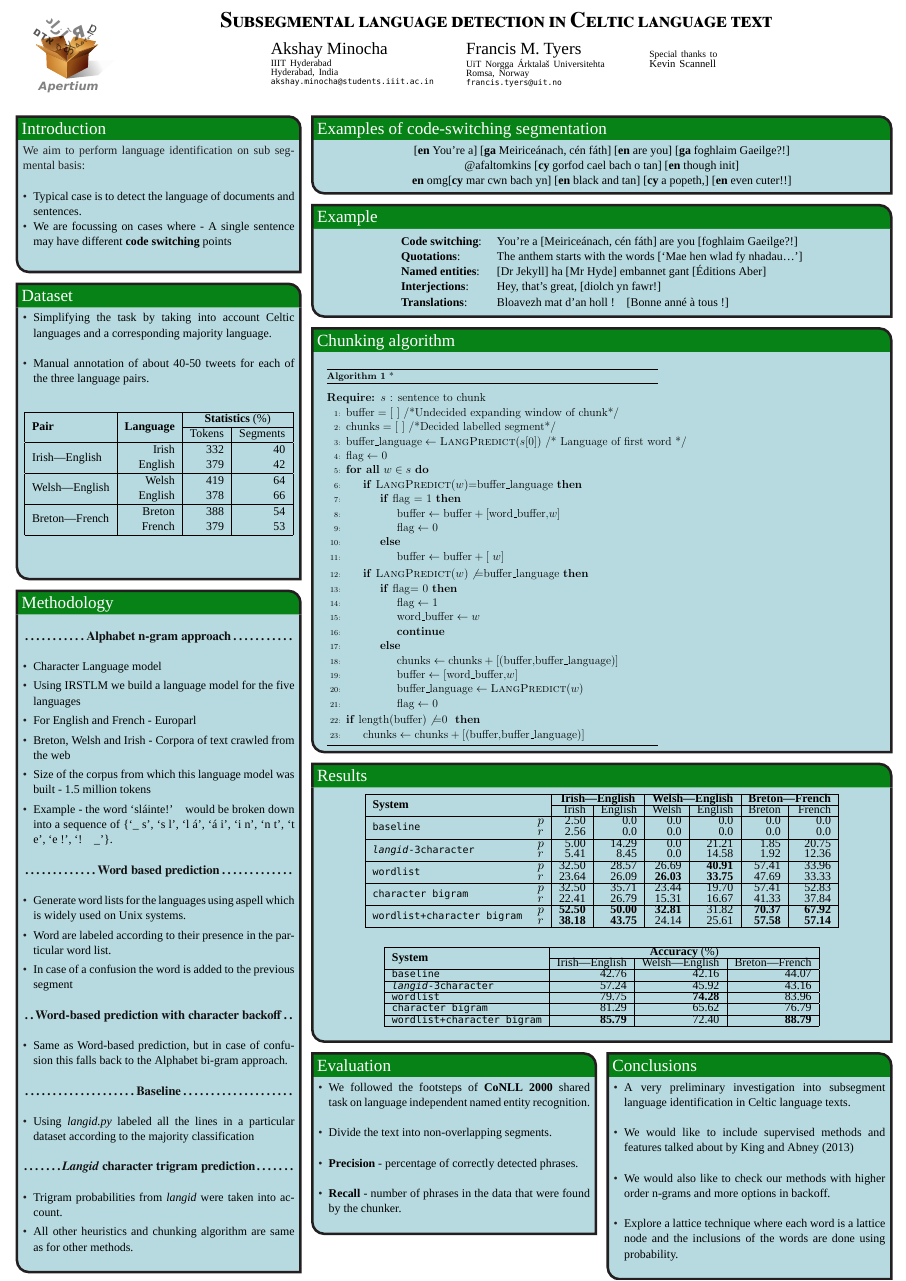
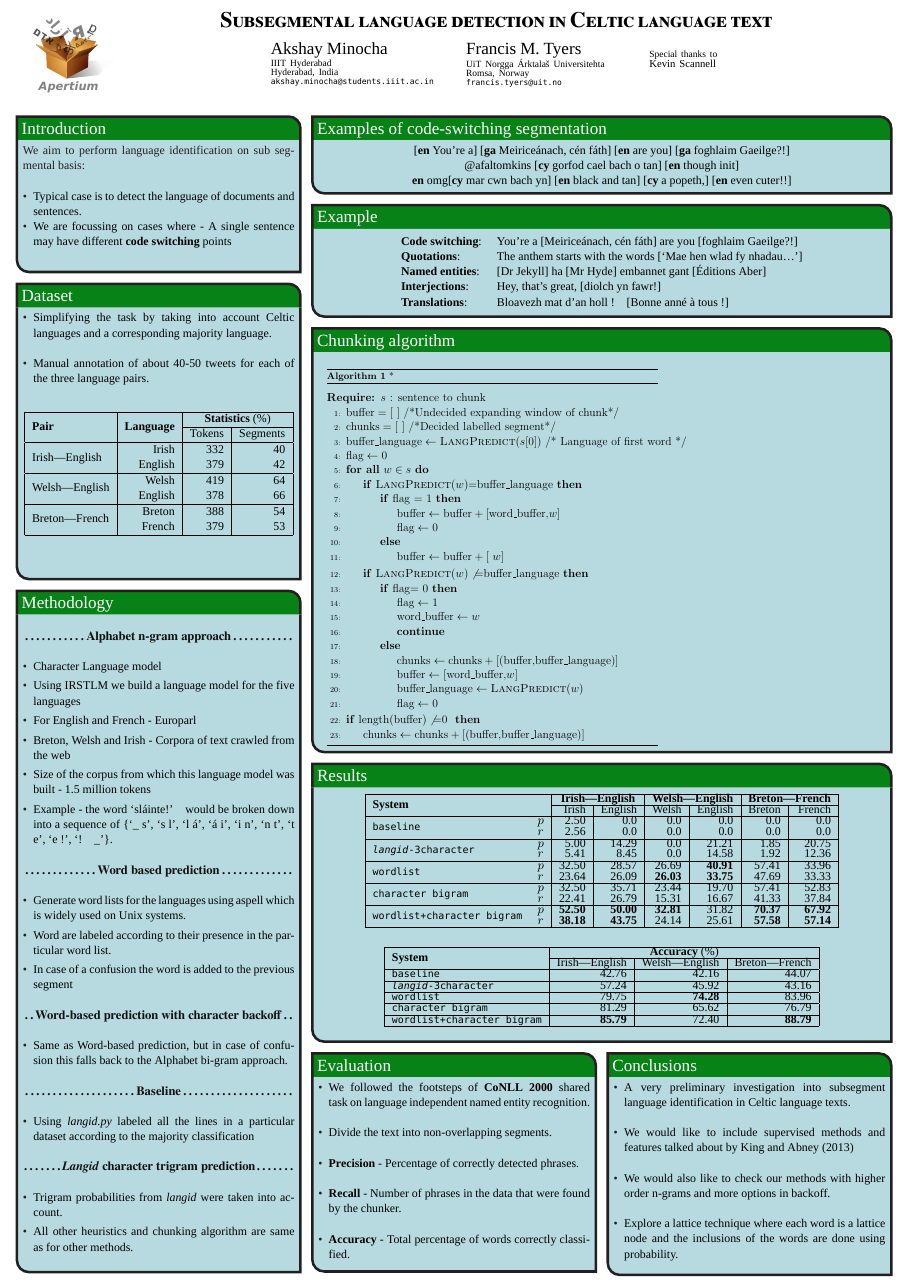
Before and after one commit to apertium/papers, a LaTeX poster (codeswitch-cltw-2014/poster/poster.tex): the whole page. The pictures show the PDF file codeswitch-cltw-2014/poster/poster.pdf that the author committed with the source.

Commit message:
done
git-svn-id: https://svn.code.sf.net/p/apertium/svn/branches/papers/@56944 72bbbca6-d526-0410-a7d9-f06f51895060

```diff
--- a/codeswitch-cltw-2014/poster/poster.tex
+++ b/codeswitch-cltw-2014/poster/poster.tex
@@ -470,11 +470,13 @@ of \{`\_ s', `s l', `l \'{a}', `\'{a} i', `i n', `n t', `t e', `e !', `! \_'\}.
 		\newline
 			\item	Divide the text into non-overlapping segments.
 		\newline
-			\item	\textbf{Precision} - percentage of correctly detected phrases.
+			\item	\textbf{Precision} - Percentage of correctly detected phrases.
 		\newline
-			\item	\textbf{Recall} - number of phrases in the data that were found by the chunker.
+			\item	\textbf{Recall} - Number of phrases in the data that were found by the chunker.
 		\newline
+			\item	\textbf{Accuracy} - Total percentage of words correctly classified.
 		\end{itemize}
+		\vspace{0.2cm}
 		}
 
 
```
Also changed, not shown: codeswitch-cltw-2014/poster/poster.pdf, codeswitch-cltw-2014/poster/poster.tex (1 more changed lines).
